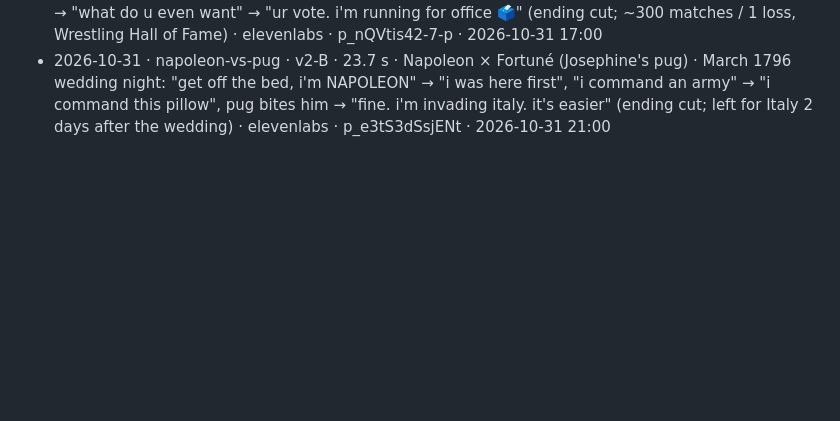
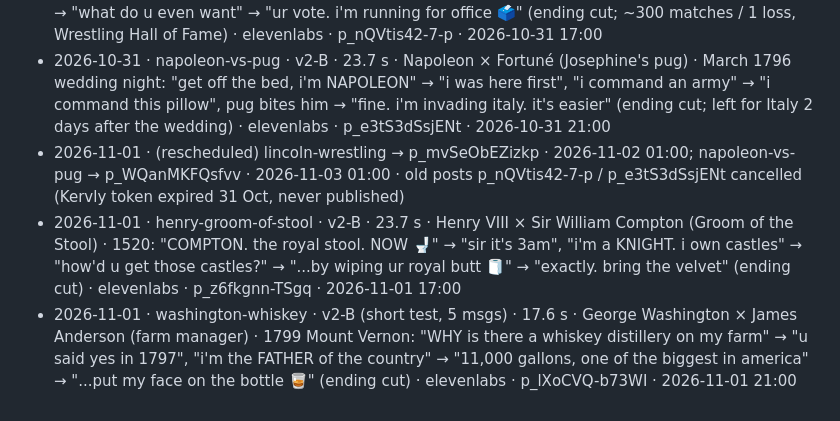
Before and after one commit to FurkiFor/testvv, a Markdown page: pipeline/episodes/LOG.md, the part around the change. GitHub-like rendering; blank space fills up the shorter version.

Commit message:
groupchat: log 2026-11-01 episodes + reschedules
Co-Authored-By: Claude Opus 5.5 <noreply@anthropic.com>
Claude-Session: https://claude.ai/code/session_0184c4DpkABdpTGF1SD8mADy

```diff
--- a/pipeline/episodes/LOG.md
+++ b/pipeline/episodes/LOG.md
@@ -48,3 +48,6 @@ One line per published episode: date · slug · characters · core joke · Kervl
 - 2026-10-30 · poe-vs-raven · v2-B · 24.3 s · The Raven × Edgar Allan Poe · 1845: "ur poem went viral, where's my cut" → "they paid me 9 dollars", kids flap their arms at him, "will they ever pay me what i'm worth?" → "nevermore 🖤" (ending cut; Halloween tie-in) · elevenlabs · p_AXw_o4v1Afyz · 2026-10-30 21:00
 - 2026-10-31 · lincoln-wrestling · v2-B · 26.2 s · Jack Armstrong × Abe Lincoln · 1831 New Salem: "ur tall, ur skinny, ur DONE" → "i'm 6'4, i split logs for fun", boss bet the store on him, Jack gets thrown → "what do u even want" → "ur vote. i'm running for office 🗳️" (ending cut; ~300 matches / 1 loss, Wrestling Hall of Fame) · elevenlabs · p_nQVtis42-7-p · 2026-10-31 17:00
 - 2026-10-31 · napoleon-vs-pug · v2-B · 23.7 s · Napoleon × Fortuné (Josephine's pug) · March 1796 wedding night: "get off the bed, i'm NAPOLEON" → "i was here first", "i command an army" → "i command this pillow", pug bites him → "fine. i'm invading italy. it's easier" (ending cut; left for Italy 2 days after the wedding) · elevenlabs · p_e3tS3dSsjENt · 2026-10-31 21:00
+- 2026-11-01 · (rescheduled) lincoln-wrestling → p_mvSeObEZizkp · 2026-11-02 01:00; napoleon-vs-pug → p_WQanMKFQsfvv · 2026-11-03 01:00 · old posts p_nQVtis42-7-p / p_e3tS3dSsjENt cancelled (Kervly token expired 31 Oct, never published)
+- 2026-11-01 · henry-groom-of-stool · v2-B · 23.7 s · Henry VIII × Sir William Compton (Groom of the Stool) · 1520: "COMPTON. the royal stool. NOW 🚽" → "sir it's 3am", "i'm a KNIGHT. i own castles" → "how'd u get those castles?" → "...by wiping ur royal butt 🧻" → "exactly. bring the velvet" (ending cut) · elevenlabs · p_z6fkgnn-TSgq · 2026-11-01 17:00
+- 2026-11-01 · washington-whiskey · v2-B (short test, 5 msgs) · 17.6 s · George Washington × James Anderson (farm manager) · 1799 Mount Vernon: "WHY is there a whiskey distillery on my farm" → "u said yes in 1797", "i'm the FATHER of the country" → "11,000 gallons, one of the biggest in america" → "...put my face on the bottle 🥃" (ending cut) · elevenlabs · p_lXoCVQ-b73WI · 2026-11-01 21:00
```
